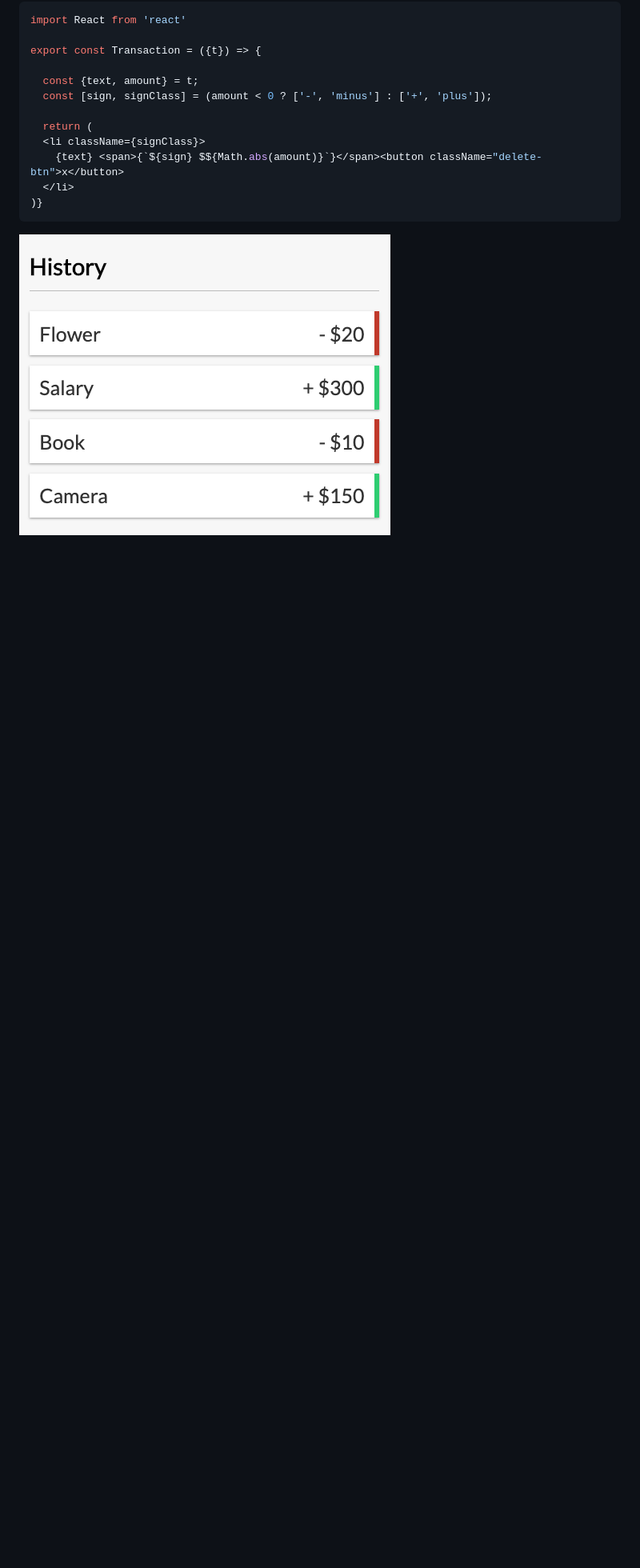
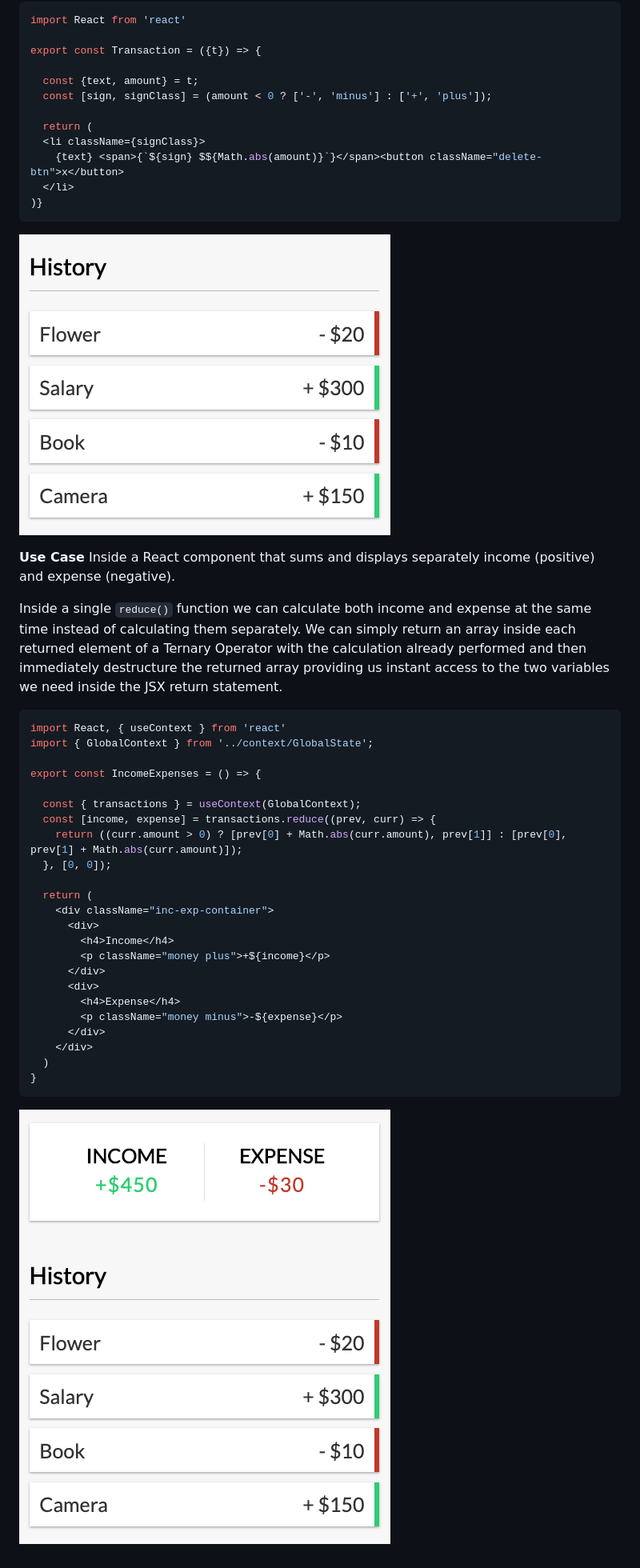
Before and after one commit to Cogentx/dev-9010-guides, a Markdown page: JavaScript/Destructuring-Adv.md, the part around the change. Shown: that part at 80% size. GitHub-like rendering; pictures changed too: JavaScript/img/Dest2.png (added); blank space fills up the shorter version.

Commit message:
90-10-G- Destructuring with Ternary and Reduce

````diff
--- a/JavaScript/Destructuring-Adv.md
+++ b/JavaScript/Destructuring-Adv.md
@@ -27,3 +27,36 @@ export const Transaction = ({t}) => {
 ```
 
 ![Dest1](./img/Dest1.png)
+
+**Use Case**
+Inside a React component that sums and displays separately income (positive) and expense (negative).
+
+Inside a single ` reduce() ` function we can calculate both income and expense at the same time instead of calculating them separately. We can simply return an array inside each returned element of a Ternary Operator with the calculation already performed and then immediately destructure the returned array providing us instant access to the two variables we need inside the JSX return statement.
+
+```javascript
+import React, { useContext } from 'react'
+import { GlobalContext } from '../context/GlobalState';
+
+export const IncomeExpenses = () => {
+
+  const { transactions } = useContext(GlobalContext);
+  const [income, expense] = transactions.reduce((prev, curr) => {
+    return ((curr.amount > 0) ? [prev[0] + Math.abs(curr.amount), prev[1]] : [prev[0], prev[1] + Math.abs(curr.amount)]);
+  }, [0, 0]);
+
+  return (
+    <div className="inc-exp-container">
+      <div>
+        <h4>Income</h4>
+        <p className="money plus">+${income}</p>
+      </div>
+      <div>
+        <h4>Expense</h4>
+        <p className="money minus">-${expense}</p>
+      </div>
+    </div>
+  )
+}
+```
+
+![Dest2](./img/Dest2.png)
````
